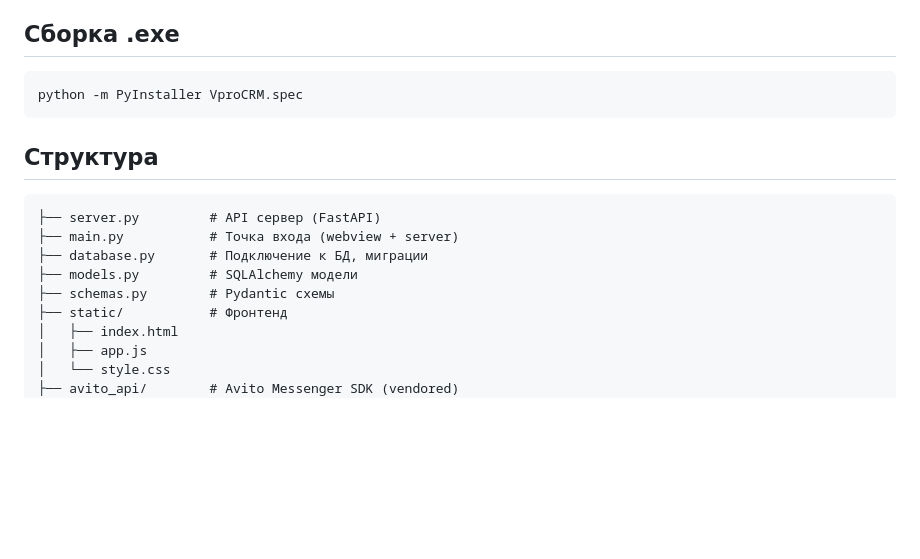
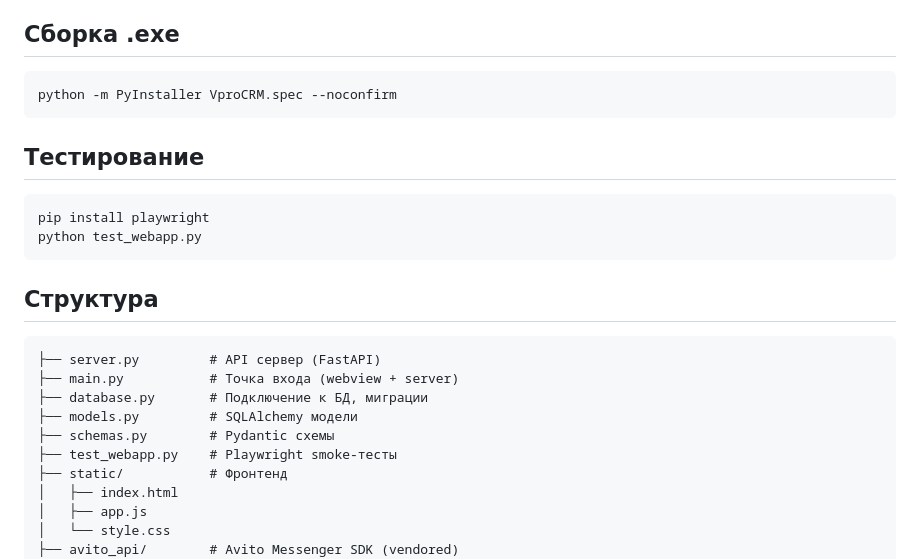
Before and after one commit to VolosnikovPro/VproCRM, a Markdown page: README.md, the part around one of its changes. Drawn GitHub-style; blank space fills up the shorter version.

````diff
--- a/README.md
+++ b/README.md
@@ -63,7 +78,14 @@ python main.py
 ## Сборка .exe
 
 ```bash
-python -m PyInstaller VproCRM.spec
+python -m PyInstaller VproCRM.spec --noconfirm
+```
+
+## Тестирование
+
+```bash
+pip install playwright
+python test_webapp.py
 ```
 
 ## Структура
@@ -74,6 +96,7 @@ python -m PyInstaller VproCRM.spec
 ├── database.py       # Подключение к БД, миграции
 ├── models.py         # SQLAlchemy модели
 ├── schemas.py        # Pydantic схемы
+├── test_webapp.py    # Playwright smoke-тесты
 ├── static/           # Фронтенд
 │   ├── index.html
 │   ├── app.js
````
Also changed, not shown: other parts of README.md (+48 -33 lines).
